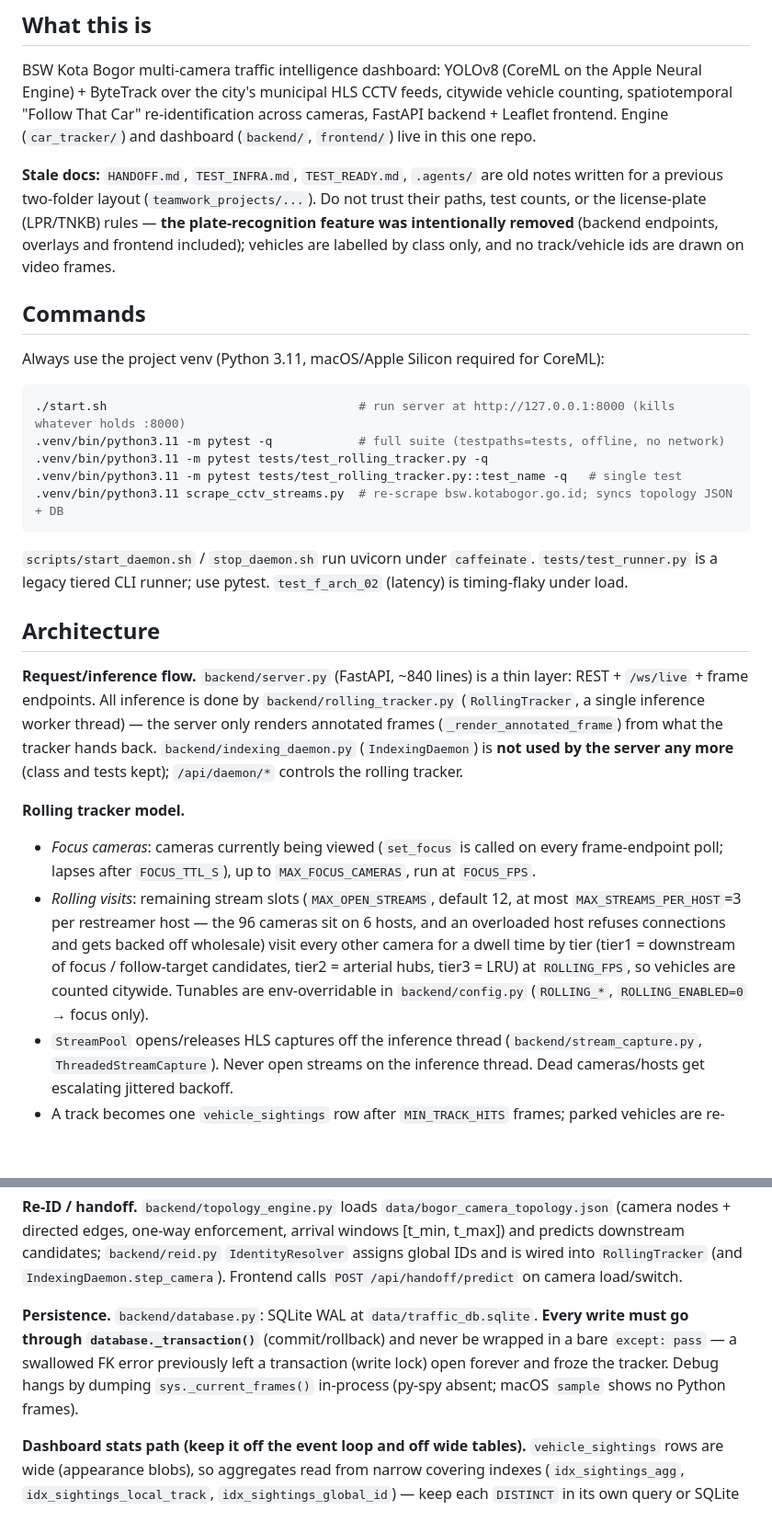
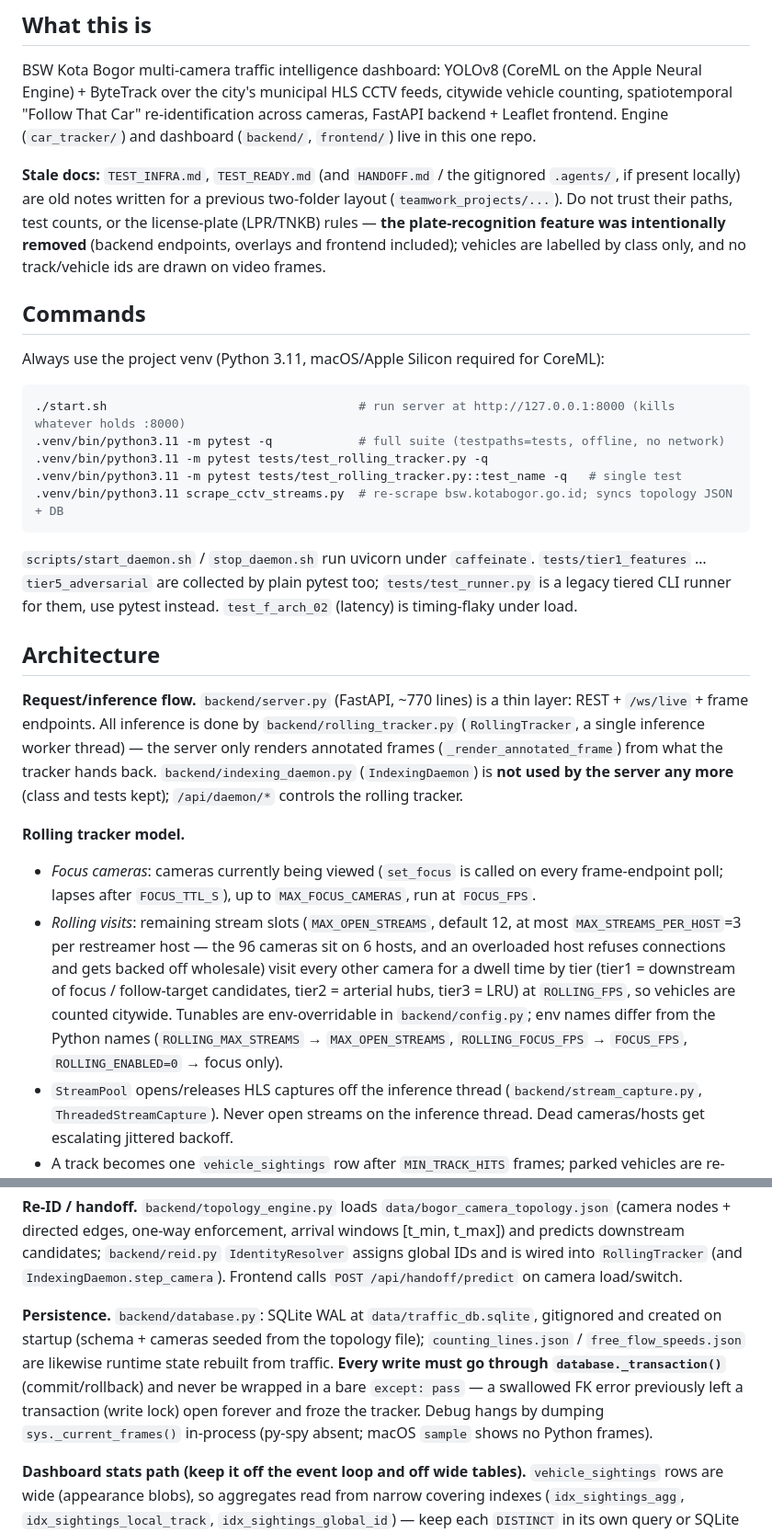
Before and after one commit to Subakiz/bogor_mtmc_traffic_dashboard, a Markdown page: CLAUDE.md, 2 parts joined by grey strips. Shown at 92% size. Drawn GitHub-style; blank space fills up the shorter version.

Commit message:
Refresh CLAUDE.md: fix stale facts, clarify env names and runtime state
Co-Authored-By: Claude Opus 5.5 (1M context) <noreply@anthropic.com>
Claude-Session: https://claude.ai/code/session_01NKadWGVKMiLz87bRiSpPkw

````diff
--- a/CLAUDE.md
+++ b/CLAUDE.md
@@ -6,7 +6,7 @@ This file provides guidance to Claude Code (claude.ai/code) when working with co
 
 BSW Kota Bogor multi-camera traffic intelligence dashboard: YOLOv8 (CoreML on the Apple Neural Engine) + ByteTrack over the city's municipal HLS CCTV feeds, citywide vehicle counting, spatiotemporal "Follow That Car" re-identification across cameras, FastAPI backend + Leaflet frontend. Engine (`car_tracker/`) and dashboard (`backend/`, `frontend/`) live in this one repo.
 
-**Stale docs:** `HANDOFF.md`, `TEST_INFRA.md`, `TEST_READY.md`, `.agents/` are old notes written for a previous two-folder layout (`teamwork_projects/...`). Do not trust their paths, test counts, or the license-plate (LPR/TNKB) rules — **the plate-recognition feature was intentionally removed** (backend endpoints, overlays and frontend included); vehicles are labelled by class only, and no track/vehicle ids are drawn on video frames.
+**Stale docs:** `TEST_INFRA.md`, `TEST_READY.md` (and `HANDOFF.md` / the gitignored `.agents/`, if present locally) are old notes written for a previous two-folder layout (`teamwork_projects/...`). Do not trust their paths, test counts, or the license-plate (LPR/TNKB) rules — **the plate-recognition feature was intentionally removed** (backend endpoints, overlays and frontend included); vehicles are labelled by class only, and no track/vehicle ids are drawn on video frames.
 
 ## Commands
 
@@ -20,15 +20,15 @@ Always use the project venv (Python 3.11, macOS/Apple Silicon required for CoreM
 .venv/bin/python3.11 scrape_cctv_streams.py  # re-scrape bsw.kotabogor.go.id; syncs topology JSON + DB
 ```
 
-`scripts/start_daemon.sh` / `stop_daemon.sh` run uvicorn under `caffeinate`. `tests/test_runner.py` is a legacy tiered CLI runner; use pytest. `test_f_arch_02` (latency) is timing-flaky under load.
+`scripts/start_daemon.sh` / `stop_daemon.sh` run uvicorn under `caffeinate`. `tests/tier1_features` … `tier5_adversarial` are collected by plain pytest too; `tests/test_runner.py` is a legacy tiered CLI runner for them, use pytest instead. `test_f_arch_02` (latency) is timing-flaky under load.
 
 ## Architecture
 
-**Request/inference flow.** `backend/server.py` (FastAPI, ~840 lines) is a thin layer: REST + `/ws/live` + frame endpoints. All inference is done by `backend/rolling_tracker.py` (`RollingTracker`, a single inference worker thread) — the server only renders annotated frames (`_render_annotated_frame`) from what the tracker hands back. `backend/indexing_daemon.py` (`IndexingDaemon`) is **not used by the server any more** (class and tests kept); `/api/daemon/*` controls the rolling tracker.
+**Request/inference flow.** `backend/server.py` (FastAPI, ~770 lines) is a thin layer: REST + `/ws/live` + frame endpoints. All inference is done by `backend/rolling_tracker.py` (`RollingTracker`, a single inference worker thread) — the server only renders annotated frames (`_render_annotated_frame`) from what the tracker hands back. `backend/indexing_daemon.py` (`IndexingDaemon`) is **not used by the server any more** (class and tests kept); `/api/daemon/*` controls the rolling tracker.
 
 **Rolling tracker model.**
 - *Focus cameras*: cameras currently being viewed (`set_focus` is called on every frame-endpoint poll; lapses after `FOCUS_TTL_S`), up to `MAX_FOCUS_CAMERAS`, run at `FOCUS_FPS`.
-- *Rolling visits*: remaining stream slots (`MAX_OPEN_STREAMS`, default 12, at most `MAX_STREAMS_PER_HOST`=3 per restreamer host — the 96 cameras sit on 6 hosts, and an overloaded host refuses connections and gets backed off wholesale) visit every other camera for a dwell time by tier (tier1 = downstream of focus / follow-target candidates, tier2 = arterial hubs, tier3 = LRU) at `ROLLING_FPS`, so vehicles are counted citywide. Tunables are env-overridable in `backend/config.py` (`ROLLING_*`, `ROLLING_ENABLED=0` → focus only).
+- *Rolling visits*: remaining stream slots (`MAX_OPEN_STREAMS`, default 12, at most `MAX_STREAMS_PER_HOST`=3 per restreamer host — the 96 cameras sit on 6 hosts, and an overloaded host refuses connections and gets backed off wholesale) visit every other camera for a dwell time by tier (tier1 = downstream of focus / follow-target candidates, tier2 = arterial hubs, tier3 = LRU) at `ROLLING_FPS`, so vehicles are counted citywide. Tunables are env-overridable in `backend/config.py`; env names differ from the Python names (`ROLLING_MAX_STREAMS` → `MAX_OPEN_STREAMS`, `ROLLING_FOCUS_FPS` → `FOCUS_FPS`, `ROLLING_ENABLED=0` → focus only).
 - `StreamPool` opens/releases HLS captures off the inference thread (`backend/stream_capture.py`, `ThreadedStreamCapture`). Never open streams on the inference thread. Dead cameras/hosts get escalating jittered backoff.
 - A track becomes one `vehicle_sightings` row after `MIN_TRACK_HITS` frames; parked vehicles are re-matched by IoU+appearance on the next visit so they aren't recounted.
 
@@ -44,7 +44,7 @@ Always use the project venv (Python 3.11, macOS/Apple Silicon required for CoreM
 
 **Re-ID / handoff.** `backend/topology_engine.py` loads `data/bogor_camera_topology.json` (camera nodes + directed edges, one-way enforcement, arrival windows [t_min, t_max]) and predicts downstream candidates; `backend/reid.py` `IdentityResolver` assigns global IDs and is wired into `RollingTracker` (and `IndexingDaemon.step_camera`). Frontend calls `POST /api/handoff/predict` on camera load/switch.
 
-**Persistence.** `backend/database.py`: SQLite WAL at `data/traffic_db.sqlite`. **Every write must go through `database._transaction()`** (commit/rollback) and never be wrapped in a bare `except: pass` — a swallowed FK error previously left a transaction (write lock) open forever and froze the tracker. Debug hangs by dumping `sys._current_frames()` in-process (py-spy absent; macOS `sample` shows no Python frames).
+**Persistence.** `backend/database.py`: SQLite WAL at `data/traffic_db.sqlite`, gitignored and created on startup (schema + cameras seeded from the topology file); `counting_lines.json` / `free_flow_speeds.json` are likewise runtime state rebuilt from traffic. **Every write must go through `database._transaction()`** (commit/rollback) and never be wrapped in a bare `except: pass` — a swallowed FK error previously left a transaction (write lock) open forever and froze the tracker. Debug hangs by dumping `sys._current_frames()` in-process (py-spy absent; macOS `sample` shows no Python frames).
 
 **Dashboard stats path (keep it off the event loop and off wide tables).** `vehicle_sightings` rows are wide (appearance blobs), so aggregates read from narrow covering indexes (`idx_sightings_agg`, `idx_sightings_local_track`, `idx_sightings_global_id`) — keep each `DISTINCT` in its own query or SQLite falls back to scanning the table. Dashboard aggregates go through `server._stats_cache` (`_TTLCache`, `STATS_CACHE_TTL_S`=3 s, one computation shared by all tabs; cached values are shared, never mutate them). The `/ws/live` heartbeat builds its payload in `asyncio.to_thread` and carries `counts` + `recent`, so the frontend applies them directly (`applyStats`) instead of refetching. `backend/maintenance.py` blanks appearance blobs older than `EMBEDDING_TTL_S` (1 h; ReID matches in-memory state, nothing reads blobs back) via `db.expire_embeddings` (small batches, persisted watermark in `maintenance_state`); rows are kept. Without it the table grew ~1 GB/day.
 
````
